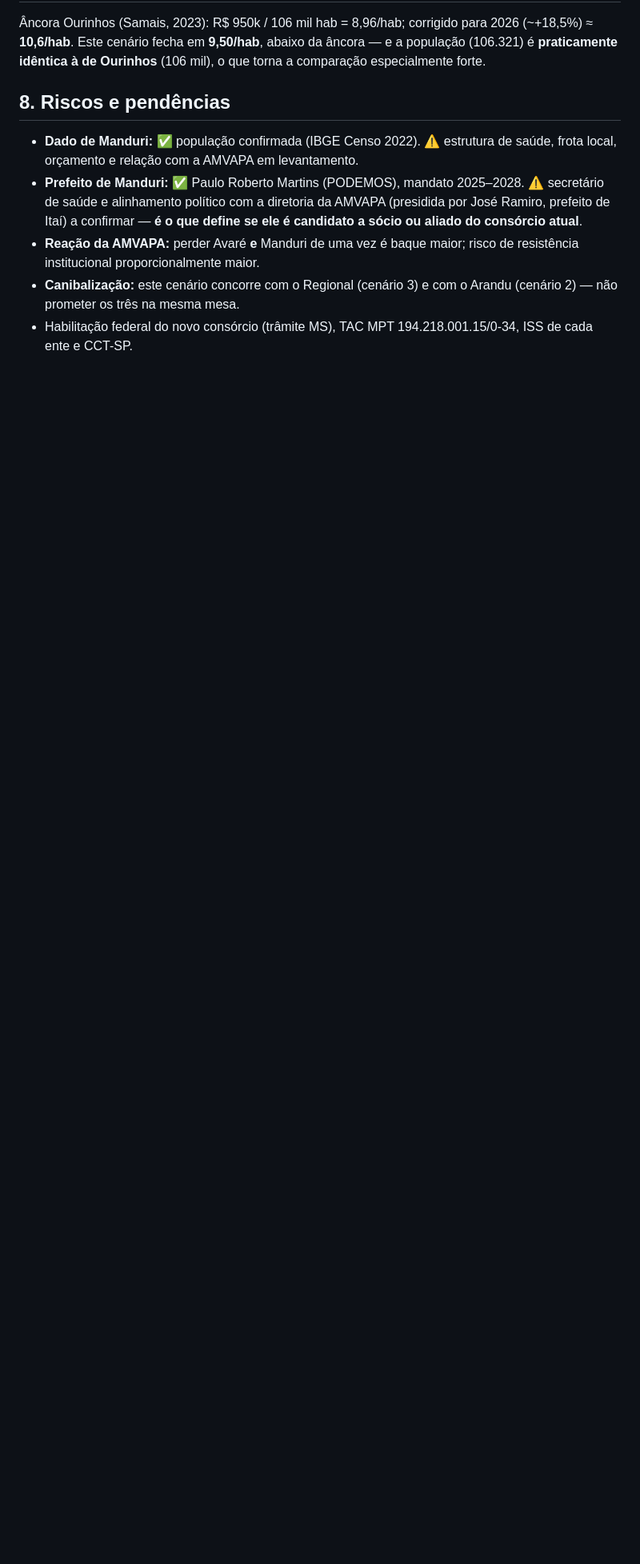
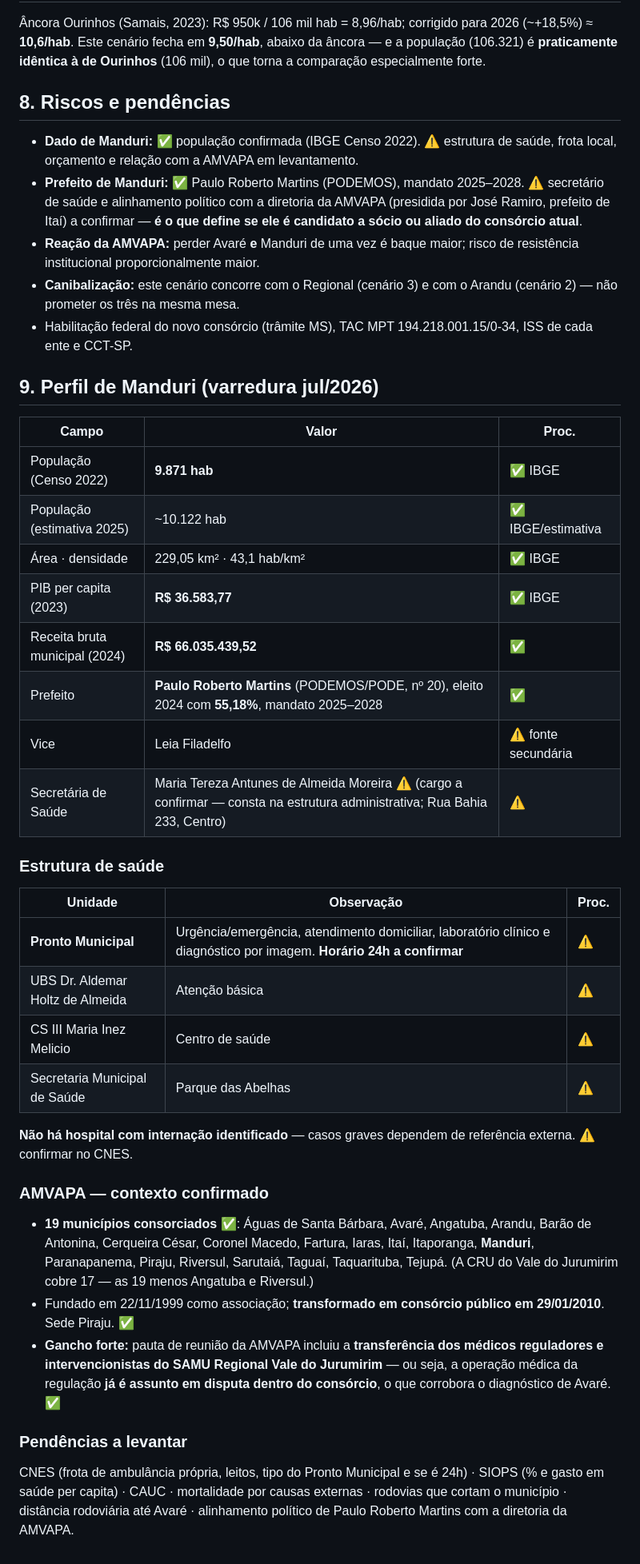
Before and after one commit to victorotaa/samais-estudos, a Markdown page: estudos-internos/avare-manduri-sp.md, the part around the change. Shown at 80% size. Rendered like a GitHub page; blank space fills up the shorter version.

Commit message:
Manduri: registra o perfil levantado na varredura (jul/2026)
Dados confirmados com fonte para o briefing da reunião:
- População 9.871 (Censo 2022) / ~10.122 (est. 2025); PIB per capita
  R$ 36.583,77 (2023); receita bruta municipal R$ 66,0 mi (2024).
- Prefeito Paulo Roberto Martins (PODEMOS, nº 20), eleito com 55,18%.
- Estrutura de saúde: Pronto Municipal (urgência/emergência, laboratório e
  imagem), UBS Dr. Aldemar Holtz de Almeida e CS III Maria Inez Melicio.
  Sem hospital com internação identificado — a confirmar no CNES.
- AMVAPA: 19 consorciados confirmados (a CRU cobre 17), consórcio público
  desde 29/01/2010. Achado relevante: pauta de reunião do consórcio incluiu a
  transferência dos médicos reguladores e intervencionistas do SAMU Regional,
  o que corrobora o diagnóstico de Avaré sobre a regulação.

Pendências marcadas: CNES, SIOPS, CAUC, mortalidade por causas externas e o
alinhamento político do prefeito com a diretoria da AMVAPA.

Co-Authored-By: Claude Opus 4.8 <noreply@anthropic.com>
Claude-Session: https://claude.ai/code/session_01M5x6PJAX2F6YdYZDQv9oLZ

```diff
--- a/estudos-internos/avare-manduri-sp.md
+++ b/estudos-internos/avare-manduri-sp.md
@@ -101,3 +101,49 @@ substituição não for obrigatória.*
   Arandu (cenário 2) — não prometer os três na mesma mesa.
 - Habilitação federal do novo consórcio (trâmite MS), TAC MPT
   194.218.001.15/0-34, ISS de cada ente e CCT-SP.
+
+## 9. Perfil de Manduri (varredura jul/2026)
+
+| Campo | Valor | Proc. |
+|---|---|---|
+| População (Censo 2022) | **9.871 hab** | ✅ IBGE |
+| População (estimativa 2025) | ~10.122 hab | ✅ IBGE/estimativa |
+| Área · densidade | 229,05 km² · 43,1 hab/km² | ✅ IBGE |
+| PIB per capita (2023) | **R$ 36.583,77** | ✅ IBGE |
+| Receita bruta municipal (2024) | **R$ 66.035.439,52** | ✅ |
+| Prefeito | **Paulo Roberto Martins** (PODEMOS/PODE, nº 20), eleito 2024 com **55,18%**, mandato 2025–2028 | ✅ |
+| Vice | Leia Filadelfo | ⚠️ fonte secundária |
+| Secretária de Saúde | Maria Tereza Antunes de Almeida Moreira ⚠️ (cargo a confirmar — consta na estrutura administrativa; Rua Bahia 233, Centro) | ⚠️ |
+
+### Estrutura de saúde
+
+| Unidade | Observação | Proc. |
+|---|---|---|
+| **Pronto Municipal** | Urgência/emergência, atendimento domiciliar, laboratório clínico e diagnóstico por imagem. **Horário 24h a confirmar** | ⚠️ |
+| UBS Dr. Aldemar Holtz de Almeida | Atenção básica | ⚠️ |
+| CS III Maria Inez Melicio | Centro de saúde | ⚠️ |
+| Secretaria Municipal de Saúde | Parque das Abelhas | ⚠️ |
+
+**Não há hospital com internação identificado** — casos graves dependem de
+referência externa. ⚠️ confirmar no CNES.
+
+### AMVAPA — contexto confirmado
+
+- **19 municípios consorciados** ✅: Águas de Santa Bárbara, Avaré, Angatuba,
+  Arandu, Barão de Antonina, Cerqueira César, Coronel Macedo, Fartura, Iaras,
+  Itaí, Itaporanga, **Manduri**, Paranapanema, Piraju, Riversul, Sarutaiá,
+  Taguaí, Taquarituba, Tejupá. (A CRU do Vale do Jurumirim cobre 17 — as 19
+  menos Angatuba e Riversul.)
+- Fundado em 22/11/1999 como associação; **transformado em consórcio público em
+  29/01/2010**. Sede Piraju. ✅
+- **Gancho forte:** pauta de reunião da AMVAPA incluiu a **transferência dos
+  médicos reguladores e intervencionistas do SAMU Regional Vale do Jurumirim** —
+  ou seja, a operação médica da regulação **já é assunto em disputa dentro do
+  consórcio**, o que corrobora o diagnóstico de Avaré. ✅
+
+### Pendências a levantar
+
+CNES (frota de ambulância própria, leitos, tipo do Pronto Municipal e se é 24h) ·
+SIOPS (% e gasto em saúde per capita) · CAUC · mortalidade por causas externas ·
+rodovias que cortam o município · distância rodoviária até Avaré · alinhamento
+político de Paulo Roberto Martins com a diretoria da AMVAPA.
```
